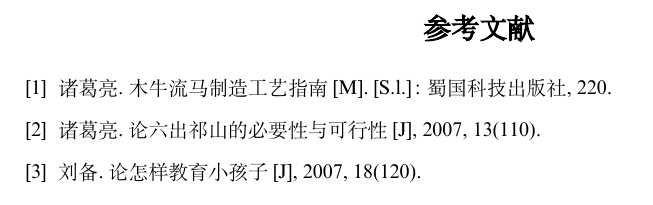
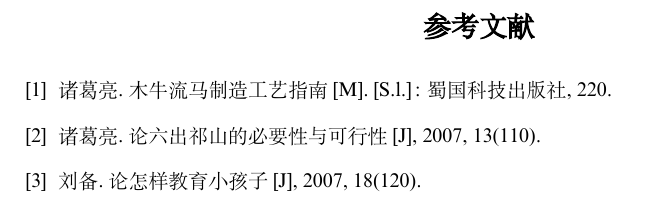
Before and after one commit to Anudorannador/LaTex-Template-of-HNUST-Thesis, a LaTeX book (tex/main.tex): part of page 7 of 9, cut so that both start at the same text. Compiled offline with XeLaTeX; a missing font is replaced by an installed copy or a similar font.

Commit message:
fix a bug of \wuhao font lineskip

```diff
--- a/tex/main.tex
+++ b/tex/main.tex
@@ -20,7 +20,7 @@
 
 % 章节设置
 	% 章节页眉页脚设置
-\newcommand{\wuhao}{\fontsize{10pt}{0pt}\selectfont} % 五号字体
+\newcommand{\wuhao}{\fontsize{10pt}{10pt}\selectfont} % 五号字体
 \fancypagestyle{fancymaintext}{ % 正文页眉页脚设置
 	\fancyhf{}
 	\renewcommand{\headrulewidth}{0pt} % 去掉页眉的线
```
